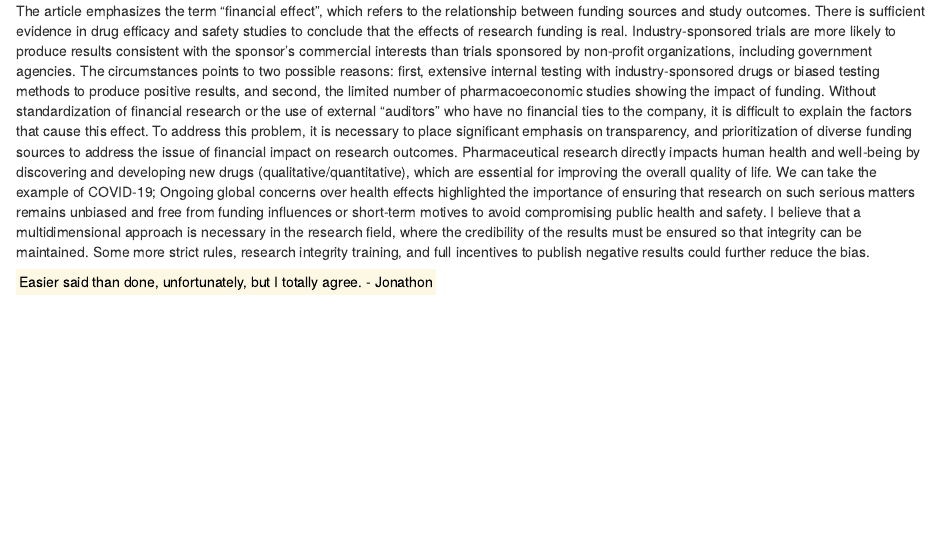
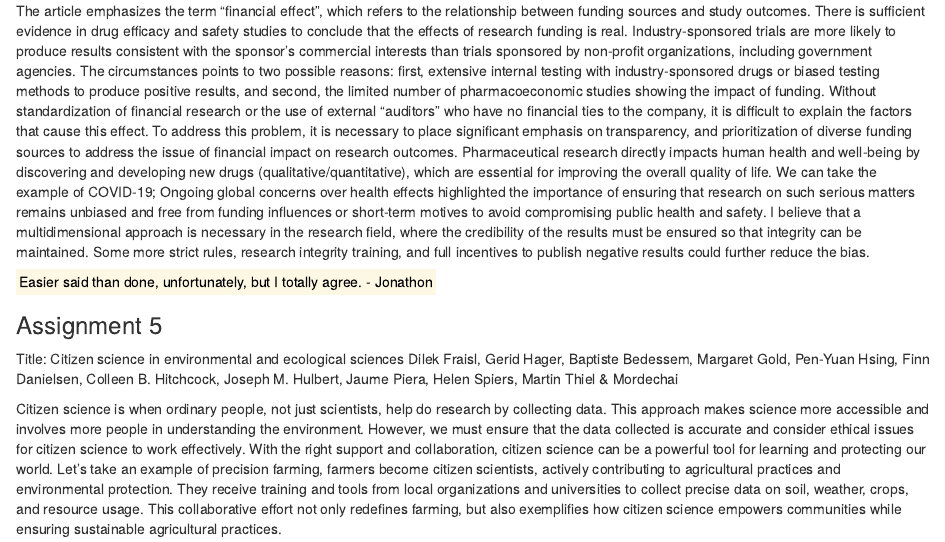
Before and after one commit to PrecisionGIS/WILD7970, an R Markdown document (WILD7970.Rmd): the page in a window 1100 px wide, from 1850 px down. Rendered offline with R 4.5, knitr and Pandoc, with nearby package versions.

Commit message:
Update WILD7970.Rmd

```diff
--- a/WILD7970.Rmd
+++ b/WILD7970.Rmd
@@ -78,3 +78,10 @@ The article emphasizes the term "financial effect", which refers to the relation
 Pharmaceutical research directly impacts human health and well-being by discovering and developing new drugs (qualitative/quantitative), which are essential for improving the overall quality of life. We can take the example of COVID-19; Ongoing global concerns over health effects highlighted the importance of ensuring that research on such serious matters remains unbiased and free from funding influences or short-term motives to avoid compromising public health and safety. I believe that a multidimensional approach is necessary in the research field, where the credibility of the results must be ensured so that integrity can be maintained. Some more strict rules, research integrity training, and full incentives to publish negative results could further reduce the bias.
 
 <mark> Easier said than done, unfortunately, but I totally agree. - Jonathon
+
+### Assignment 5
+Title: Citizen science in environmental and ecological sciences
+Dilek Fraisl, Gerid Hager, Baptiste Bedessem, Margaret Gold, Pen-Yuan Hsing, Finn Danielsen, Colleen B. Hitchcock, Joseph M. Hulbert, Jaume Piera, Helen Spiers, Martin Thiel & Mordechai
+
+Citizen science is when ordinary people, not just scientists, help do research by collecting data. This approach makes science more accessible and involves more people in understanding the environment. However, we must ensure that the data collected is accurate and consider ethical issues for citizen science to work effectively. With the right support and collaboration, citizen science can be a powerful tool for learning and protecting our world.
+Let's take an example of precision farming, farmers become citizen scientists, actively contributing to agricultural practices and environmental protection. They receive training and tools from local organizations and universities to collect precise data on soil, weather, crops, and resource usage. This collaborative effort not only redefines farming, but also exemplifies how citizen science empowers communities while ensuring sustainable agricultural practices.
```
